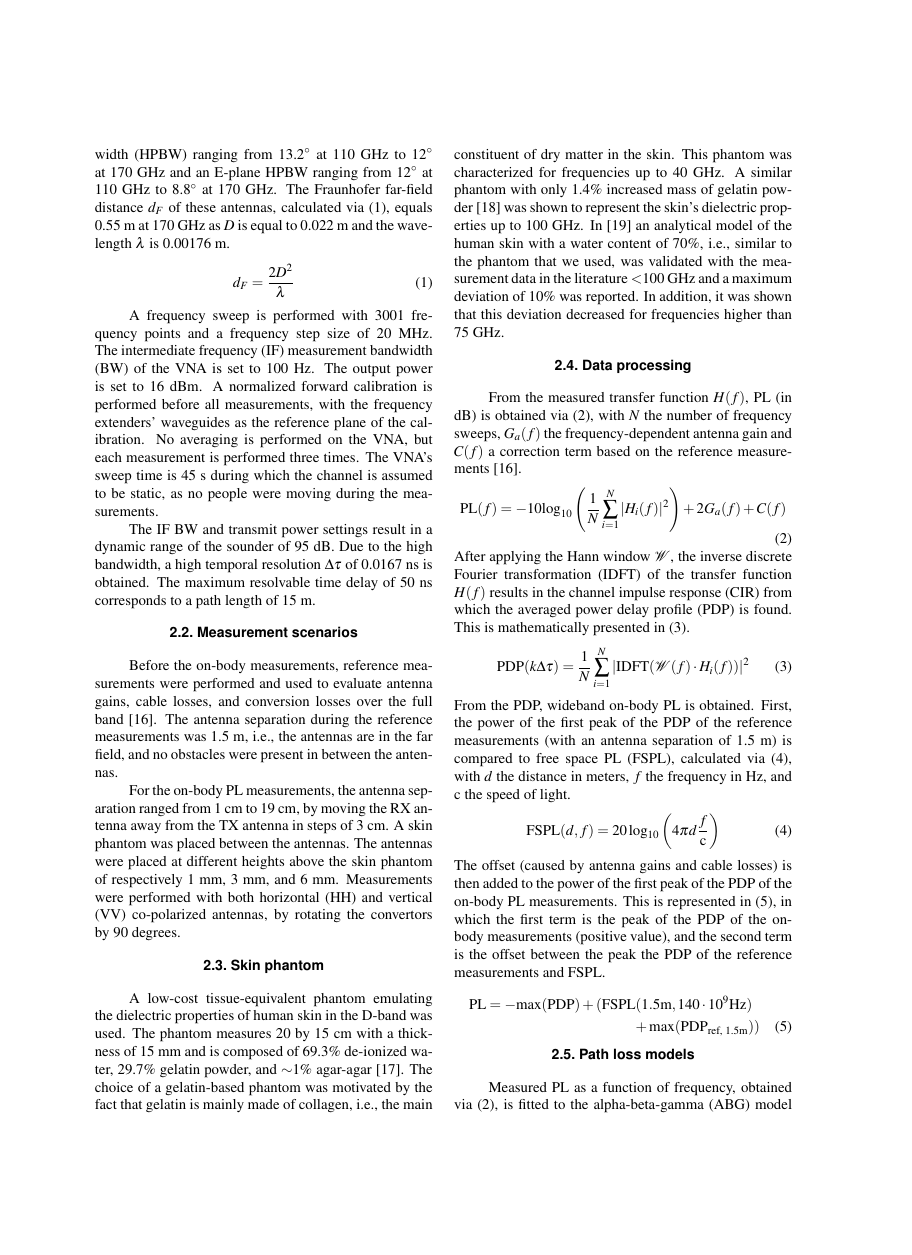
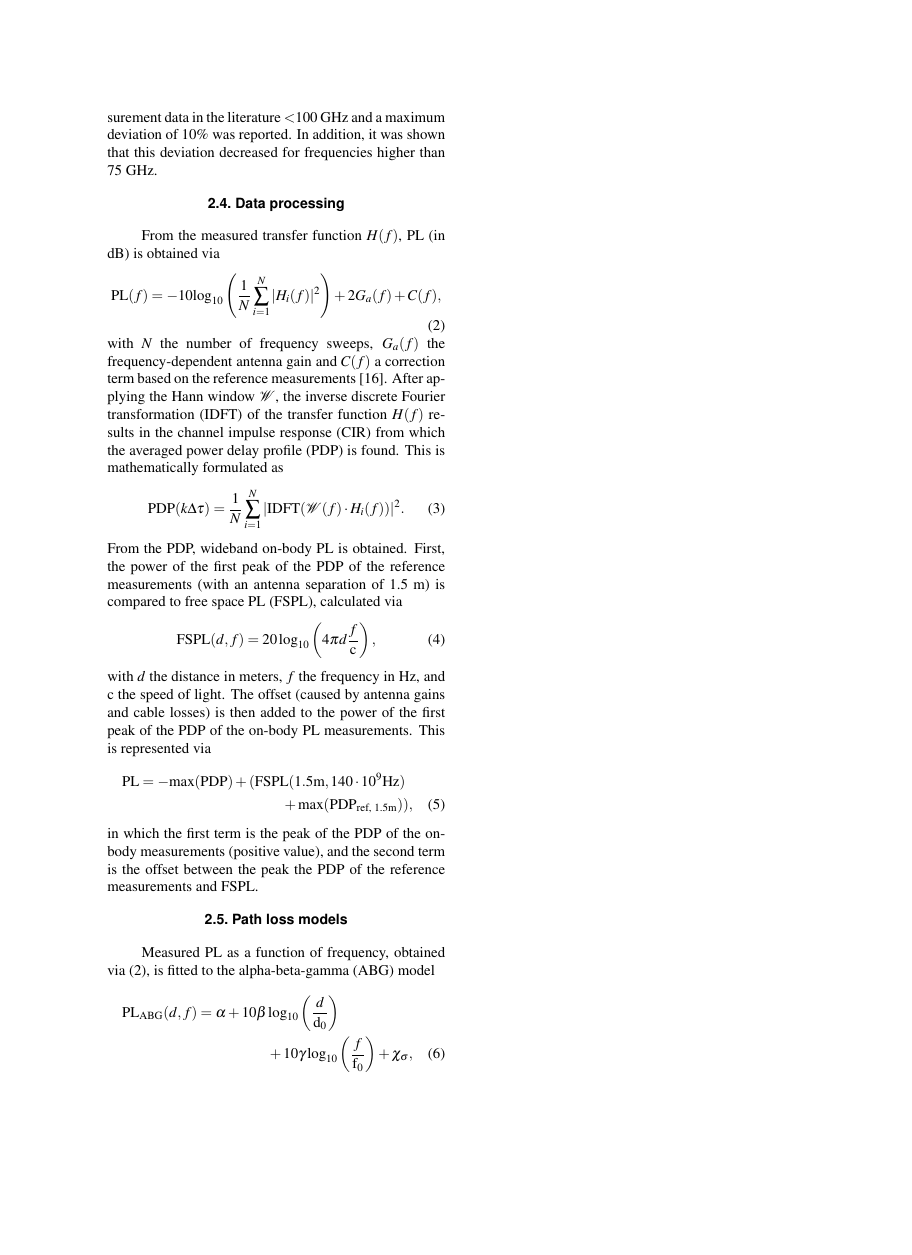
Before and after one commit to brdb/RSL_D-band_body, a LaTeX document (RSL_140GHz_body.tex): page 2 of 5 before the commit and page 4 of 10 after it, the shorter picture padded with empty space. Compiled offline with pdfLaTeX.

Commit message:
put equations in-line, and replace the 0.45\textwidth into 0.95\textwidth for the single-column (manuscript option) format

```diff
--- a/RSL_140GHz_body.tex
+++ b/RSL_140GHz_body.tex
@@ -8,7 +8,7 @@
 % Submissions to RSL must use the default class option [manuscript].
 % At other stages the [preprint] option can be handy.
 %
-\documentclass[preprint]{rsl}
+\documentclass[manuscript]{rsl}
 %\documentclass{rsl}
 
 %
@@ -126,15 +127,16 @@ In addition, it was shown that this deviation decreased for frequencies higher t
 
 \subsection{Data processing}
 
-From the measured transfer function $H(f)$, PL (in dB) is obtained via (\ref{eq:PL}), with $N$ the number of frequency sweeps, $G_a(f)$ the frequency-dependent antenna gain and $C(f)$ a correction term based on the reference measurements \cite{DeBeelde2021_eucap}.
+From the measured transfer function $H(f)$, PL (in dB) is obtained via
 \begin{equation}
 \label{eq:PL}
-\text{PL}(f)= -10 \text{log}_{10} \left( \frac{1}{N} \sum_{i=1}^N | H_i(f) |^2 \right) + 2 G_a(f) + C(f)
+\text{PL}(f)= -10 \text{log}_{10} \left( \frac{1}{N} \sum_{i=1}^N | H_i(f) |^2 \right) + 2 G_a(f) + C(f),
 \end{equation}
+with $N$ the number of frequency sweeps, $G_a(f)$ the frequency-dependent antenna gain and $C(f)$ a correction term based on the reference measurements \cite{DeBeelde2021_eucap}.
 After applying the Hann window $\mathcal{W}$, the inverse discrete Fourier transformation (IDFT) of the transfer function $H(f)$ results in the channel impulse response (CIR) from which the averaged power delay profile (PDP) is found.
-This is mathematically presented in (\ref{eq:PDP}).
+This is mathematically formulated as
 \begin{equation}
-\text{PDP}(k\Delta\tau) = \frac{1}{N} \sum_{i=1}^N | \text{IDFT}(\mathcal{W}(f) \cdot H_i(f)) |^2
+\text{PDP}(k\Delta\tau) = \frac{1}{N} \sum_{i=1}^N | \text{IDFT}(\mathcal{W}(f) \cdot H_i(f)) |^2.
 \label{eq:PDP}
 \end{equation}
 %The temporal resolution of the PDP $\Delta\tau$ is XX~ns, and the maximum resolvable time domain is XX~ns.
@@ -144,21 +146,27 @@ This is mathematically presented in (\ref{eq:PDP}).
 %\label{eq:DS}
 %\end{equation}
 From the PDP, wideband on-body PL is obtained.
-First, the power of the first peak of the PDP of the reference measurements (with an antenna separation of 1.5~m) is compared to free space PL (FSPL), calculated via (\ref{eq:FSPL}), with $d$ the distance in meters, $f$ the frequency in Hz, and c the speed of light.
+First, the power of the first peak of the PDP of the reference measurements (with an antenna separation of 1.5~m) is compared to free space PL (FSPL), calculated via
 \begin{equation}
-\text{FSPL}(d,f)= 20 \log_{10} \left( 4 \pi d \frac{f}{\text{c}}\right)
+\text{FSPL}(d,f)= 20 \log_{10} \left( 4 \pi d \frac{f}{\text{c}}\right),
 \label{eq:FSPL}
 \end{equation}
+with $d$ the distance in meters, $f$ the frequency in Hz, and c the speed of light.
 The offset (caused by antenna gains and cable losses) is then added to the power of the first peak of the PDP of the on-body PL measurements.
-This is represented in (\ref{eq:WB-PL}), in which the first term is the peak of the PDP of the on-body measurements (positive value), and the second term is the offset between the peak the PDP of the reference measurements and FSPL.
+This is represented via
 \begin{multline}
-\text{PL} = - \text{max}(\text{PDP})  + (\text{FSPL}(1.5 \text{m}, 140\cdot10^9 \text{Hz}) \\ + \text{max}(\text{PDP}_\text{ref, 1.5m}) )
+\text{PL} = - \text{max}(\text{PDP})  + (\text{FSPL}(1.5 \text{m}, 140\cdot10^9 \text{Hz}) \\ + \text{max}(\text{PDP}_\text{ref, 1.5m}) ),
 \label{eq:WB-PL}
 \end{multline}
+in which the first term is the peak of the PDP of the on-body measurements (positive value), and the second term is the offset between the peak the PDP of the reference measurements and FSPL.
 
 \subsection{Path loss models}
 
-Measured PL as a function of frequency, obtained via (\ref{eq:PL}), is fitted to the alpha-beta-gamma (ABG) model from (\ref{eq:ABG}), with $d$ the distance in m, d$_0$ the reference distance, $f$ the frequency in GHz, and f$_0$ the reference frequency.
+Measured PL as a function of frequency, obtained via (\ref{eq:PL}), is fitted to the alpha-beta-gamma (ABG) model
+\begin{multline}
+  \text{PL}_{\text{ABG}}(d,f) = \alpha + 10 \beta \log_{10}\left(\frac{d}{\text{d}_0}\right) \\ + 10 \gamma \log_{10}\left(\frac{f}{ \text{f}_0}\right) + \chi_{\sigma},
+  \label{eq:ABG}
+\end{multline}
+with $d$ the distance in m, d$_0$ the reference distance, $f$ the frequency in GHz, and f$_0$ the reference frequency.
 In this work, a reference distance d$_0$ of 1~cm and a reference frequency f$_0$ of 1~GHz are selected.
 The model parameter $\alpha$ is the floating intercept in dB, i.e., the PL for distance d$_0$ at frequency f$_0$, $\beta$ is the dimensionless PL exponent, $\gamma$ is the dependence of PL on frequency, and $\chi_{\sigma}$ is the shadow fading term in dB \cite{Salous2020}.
-\begin{multline}
```
Also changed, not shown: RSL_140GHz_body.tex (25 more changed lines).
